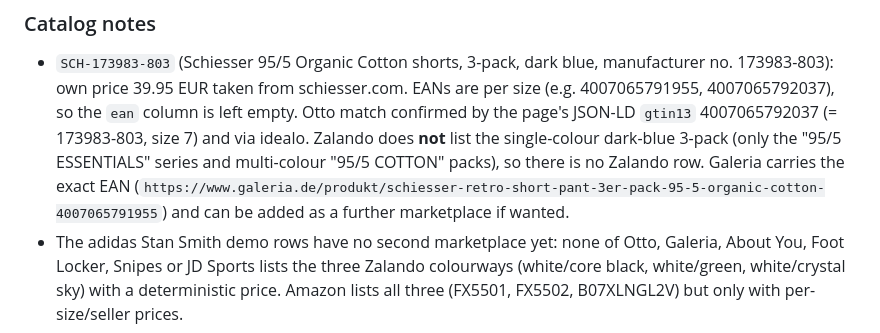
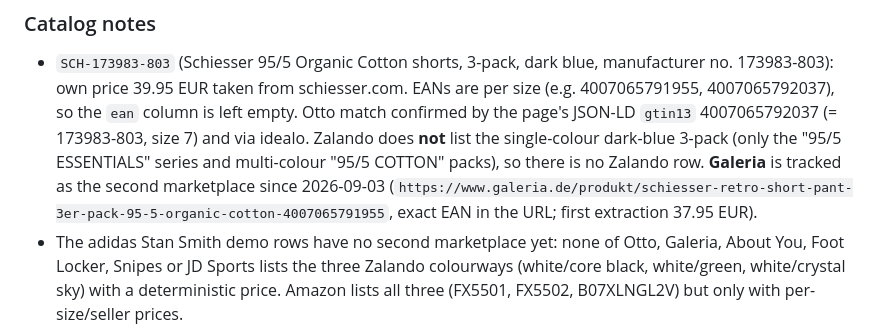
Before and after one commit to dynamicdolphino/price-radar, a Markdown page: README.md, the part around the change. GitHub-like rendering.

Commit message:
docs: record Galeria go-live, Otto fetch error and backlog updates
Co-Authored-By: Claude Fable 5.1 <noreply@anthropic.com>

```diff
--- a/README.md
+++ b/README.md
@@ -46,9 +46,9 @@ Sports (adidas only, limited colourways).
   left empty. Otto match confirmed by the page's JSON-LD `gtin13` 4007065792037 (= 173983-803, size 7) and via idealo.
   Zalando does **not** list the single-colour dark-blue 3-pack (only the
   "95/5 ESSENTIALS" series and multi-colour "95/5 COTTON" packs), so there is no
-  Zalando row. Galeria carries the exact EAN
-  (`https://www.galeria.de/produkt/schiesser-retro-short-pant-3er-pack-95-5-organic-cotton-4007065791955`)
-  and can be added as a further marketplace if wanted.
+  Zalando row. **Galeria** is tracked as the second marketplace since 2026-09-03
+  (`https://www.galeria.de/produkt/schiesser-retro-short-pant-3er-pack-95-5-organic-cotton-4007065791955`,
+  exact EAN in the URL; first extraction 37.95 EUR).
 - The adidas Stan Smith demo rows have no second marketplace yet: none of Otto,
   Galeria, About You, Foot Locker, Snipes or JD Sports lists the three Zalando
   colourways (white/core black, white/green, white/crystal sky) with a
```
Also changed, not shown: BACKLOG.md (+3 -2 lines), docs/00-session1-dashboard-redesign.md (+12 -0 lines).
